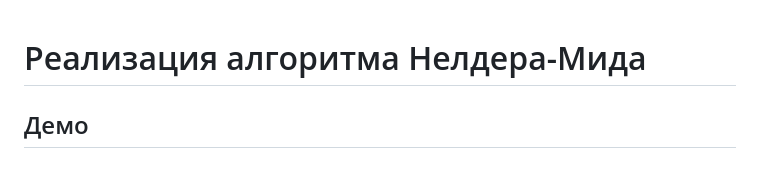
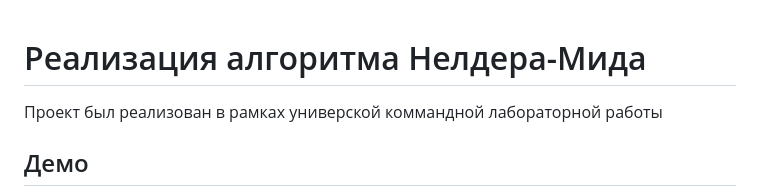
Before and after one commit to matveybobrov/nelder-mead, a Markdown page: README.md, the part around the change. Drawn GitHub-style; blank space fills up the shorter version.

```diff
--- a/README.md
+++ b/README.md
@@ -1,4 +1,5 @@
 # Реализация алгоритма Нелдера-Мида
+Проект был реализован в рамках универской коммандной лабораторной работы
 ## Демо
 https://nelder-mead.onrender.com/
 Может потребоваться какое-то время, чтобы сервер запустился. Он отключается автоматически при неактивности
```
